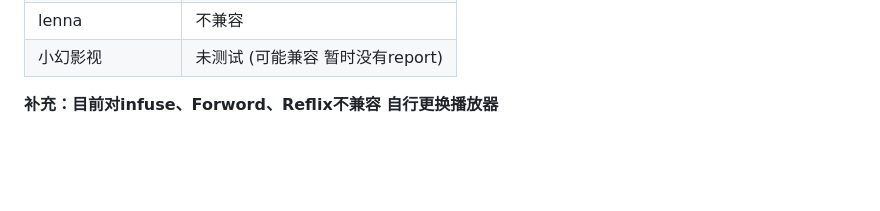
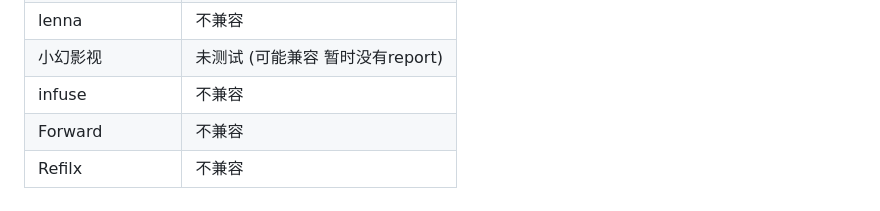
Before and after one commit to mchim8623/emos_wiki, a Markdown page: about.md, the part around the change. Drawn GitHub-style; blank space fills up the shorter version.

Commit message:
补充内容恢复至表格中
Signed-off-by: mchim8623 <80496746+mchim8623@users.noreply.github.com>

```diff
--- a/about.md
+++ b/about.md
@@ -140,5 +140,6 @@ emby + oasis = emos
 | filebar | 不兼容 |
 | lenna | 不兼容 |
 | 小幻影视 | 未测试 (可能兼容 暂时没有report) |
-
-**补充：目前对infuse、Forword、Reflix不兼容 自行更换播放器**
+| infuse | 不兼容 |
+| Forward | 不兼容 |
+| Refilx | 不兼容 |
```
